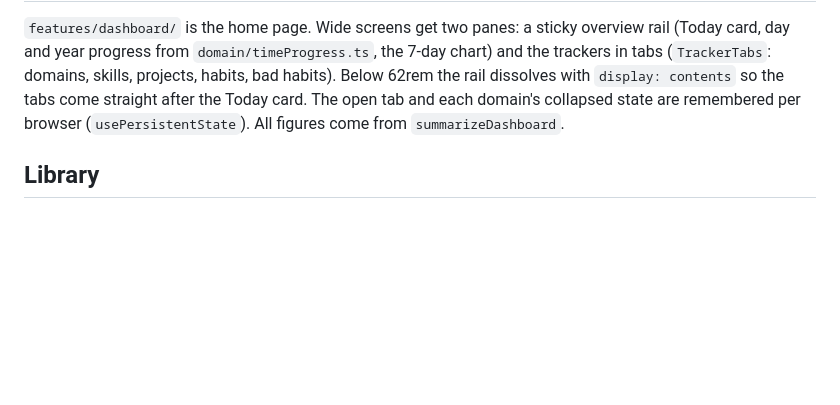
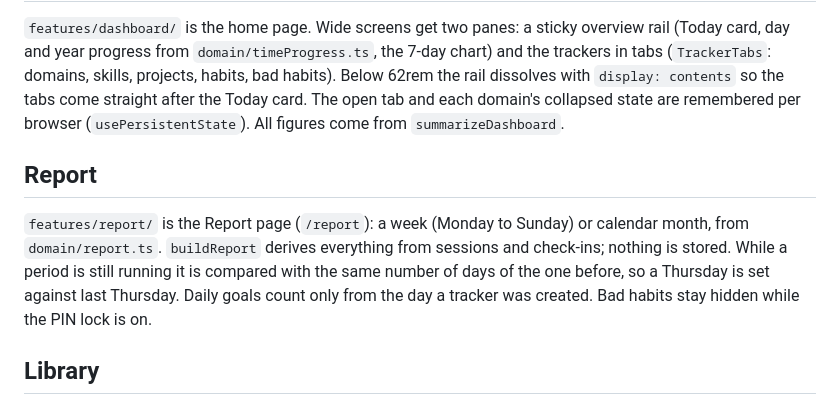
Before and after one commit to himel7009/tenk-hours, a Markdown page: CLAUDE.md, the part around the change. Rendered like a GitHub page; blank space fills up the shorter version.

```diff
--- a/CLAUDE.md
+++ b/CLAUDE.md
@@ -108,6 +108,15 @@ the tabs come straight after the Today card. The open tab and each domain's
 collapsed state are remembered per browser (`usePersistentState`). All
 figures come from `summarizeDashboard`.
 
+## Report
+
+`features/report/` is the Report page (`/report`): a week (Monday to Sunday)
+or calendar month, from `domain/report.ts`. `buildReport` derives everything
+from sessions and check-ins; nothing is stored. While a period is still
+running it is compared with the same number of days of the one before, so a
+Thursday is set against last Thursday. Daily goals count only from the day a
+tracker was created. Bad habits stay hidden while the PIN lock is on.
+
 ## Library
 
 `LibraryItem` (table `library_items`) is a book or course with progress in
```
Also changed, not shown: CHANGELOG.md (+1 -0 lines), README.md (+7 -0 lines), docs/screenshots/report.png (added), 7 other files.
